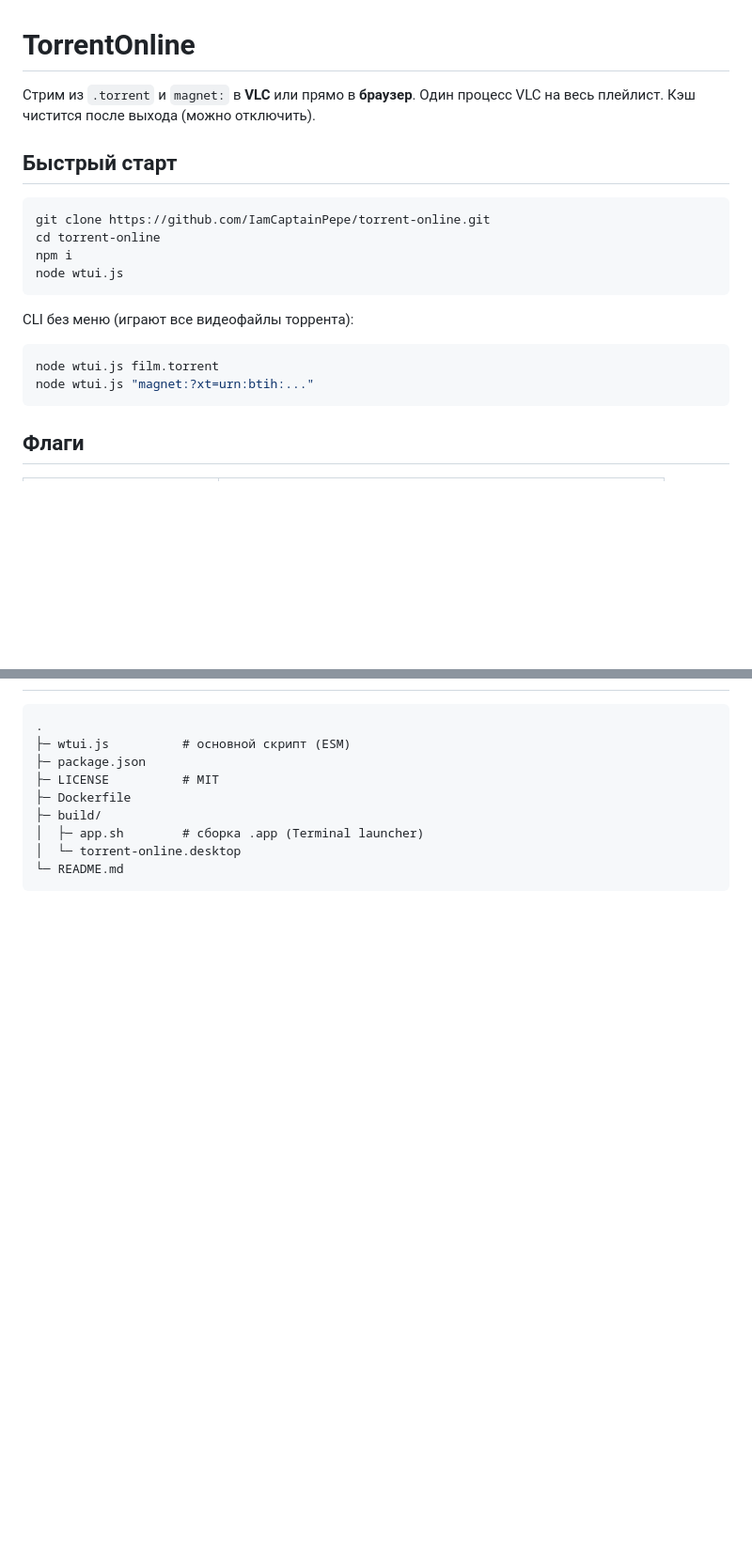
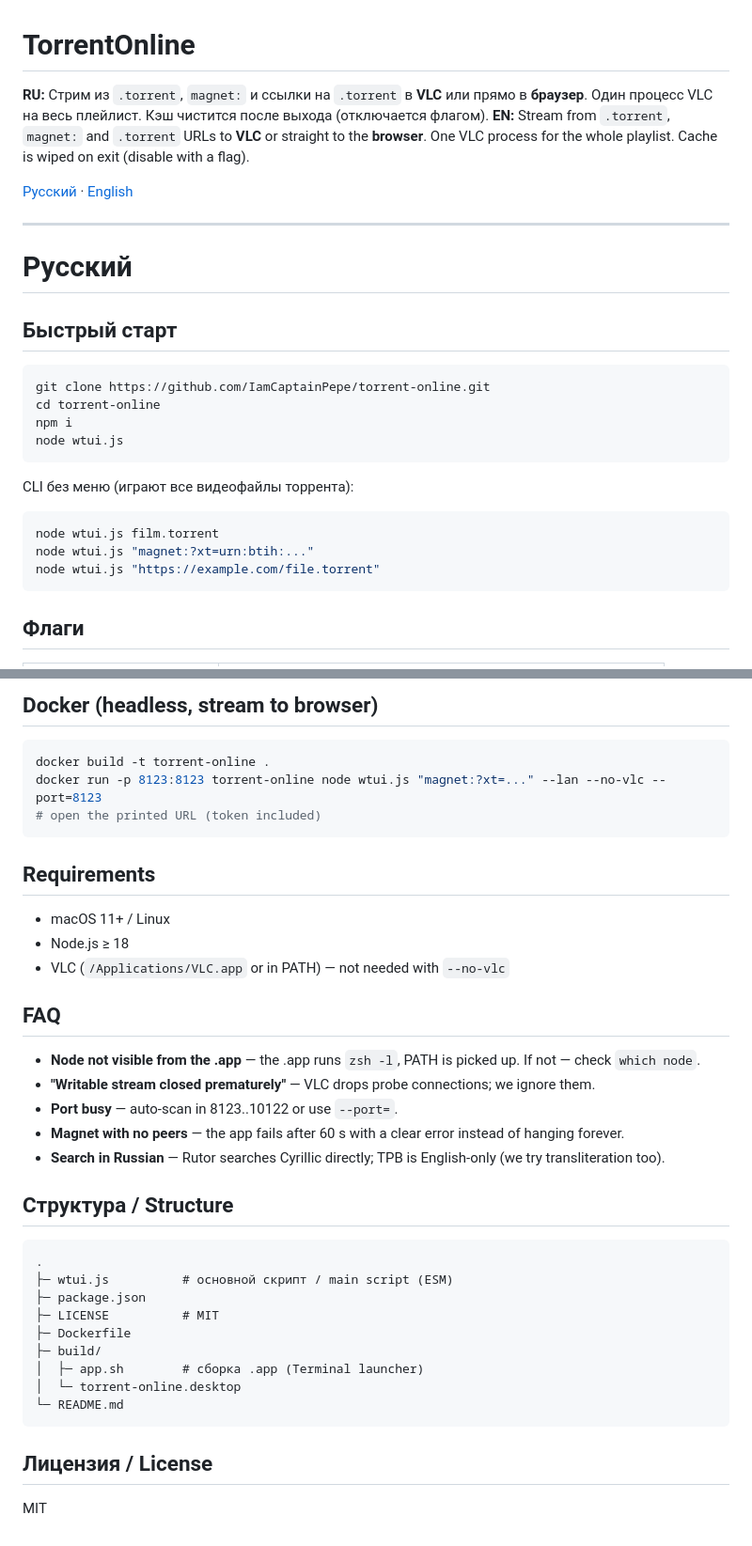
Before and after one commit to IamCaptainPepe/torrent-online, a Markdown page: README.md, 2 parts joined by grey strips. Shown at 94% size. GitHub-like rendering; blank space fills up the shorter version.

Commit message:
README: полностью обновлён, двухязычный (RU + EN)

````diff
--- a/README.md
+++ b/README.md
@@ -1,6 +1,13 @@
 # TorrentOnline
 
-Стрим из `.torrent` и `magnet:` в **VLC** или прямо в **браузер**. Один процесс VLC на весь плейлист. Кэш чистится после выхода (можно отключить).
+**RU:** Стрим из `.torrent`, `magnet:` и ссылки на `.torrent` в **VLC** или прямо в **браузер**. Один процесс VLC на весь плейлист. Кэш чистится после выхода (отключается флагом).
+**EN:** Stream from `.torrent`, `magnet:` and `.torrent` URLs to **VLC** or straight to the **browser**. One VLC process for the whole playlist. Cache is wiped on exit (disable with a flag).
+
+[Русский](#русский) · [English](#english)
+
+---
+
+# Русский
 
 ## Быстрый старт
 ```bash
@@ -14,6 +21,7 @@ CLI без меню (играют все видеофайлы торрента):
 ```bash
 node wtui.js film.torrent
 node wtui.js "magnet:?xt=urn:btih:..."
+node wtui.js "https://example.com/file.torrent"
 ```
 
 ## Флаги
@@ -81,6 +151,26 @@ docker run -p 8123:8123 torrent-online node wtui.js "magnet:?xt=..." --lan --no-
+## Docker (headless, stream to browser)
+```bash
+docker build -t torrent-online .
+docker run -p 8123:8123 torrent-online node wtui.js "magnet:?xt=..." --lan --no-vlc --port=8123
+# open the printed URL (token included)
+```
+
+## Requirements
+- macOS 11+ / Linux
+- Node.js ≥ 18
+- VLC (`/Applications/VLC.app` or in PATH) — not needed with `--no-vlc`
+
+## FAQ
+- **Node not visible from the .app** — the .app runs `zsh -l`, PATH is picked up. If not — check `which node`.
+- **"Writable stream closed prematurely"** — VLC drops probe connections; we ignore them.
+- **Port busy** — auto-scan in 8123..10122 or use `--port=`.
+- **Magnet with no peers** — the app fails after 60 s with a clear error instead of hanging forever.
+- **Search in Russian** — Rutor searches Cyrillic directly; TPB is English-only (we try transliteration too).
+
+## Структура / Structure
 ```
 .
-├─ wtui.js          # основной скрипт (ESM)
+├─ wtui.js          # основной скрипт / main script (ESM)
 ├─ package.json
 ├─ LICENSE          # MIT
 ├─ Dockerfile
@@ -89,3 +179,6 @@ docker run -p 8123:8123 torrent-online node wtui.js "magnet:?xt=..." --lan --no-
 │  └─ torrent-online.desktop
 └─ README.md
 ```
+
+## Лицензия / License
+MIT
````
Also changed, not shown: other parts of README.md (+63 -1 lines).
